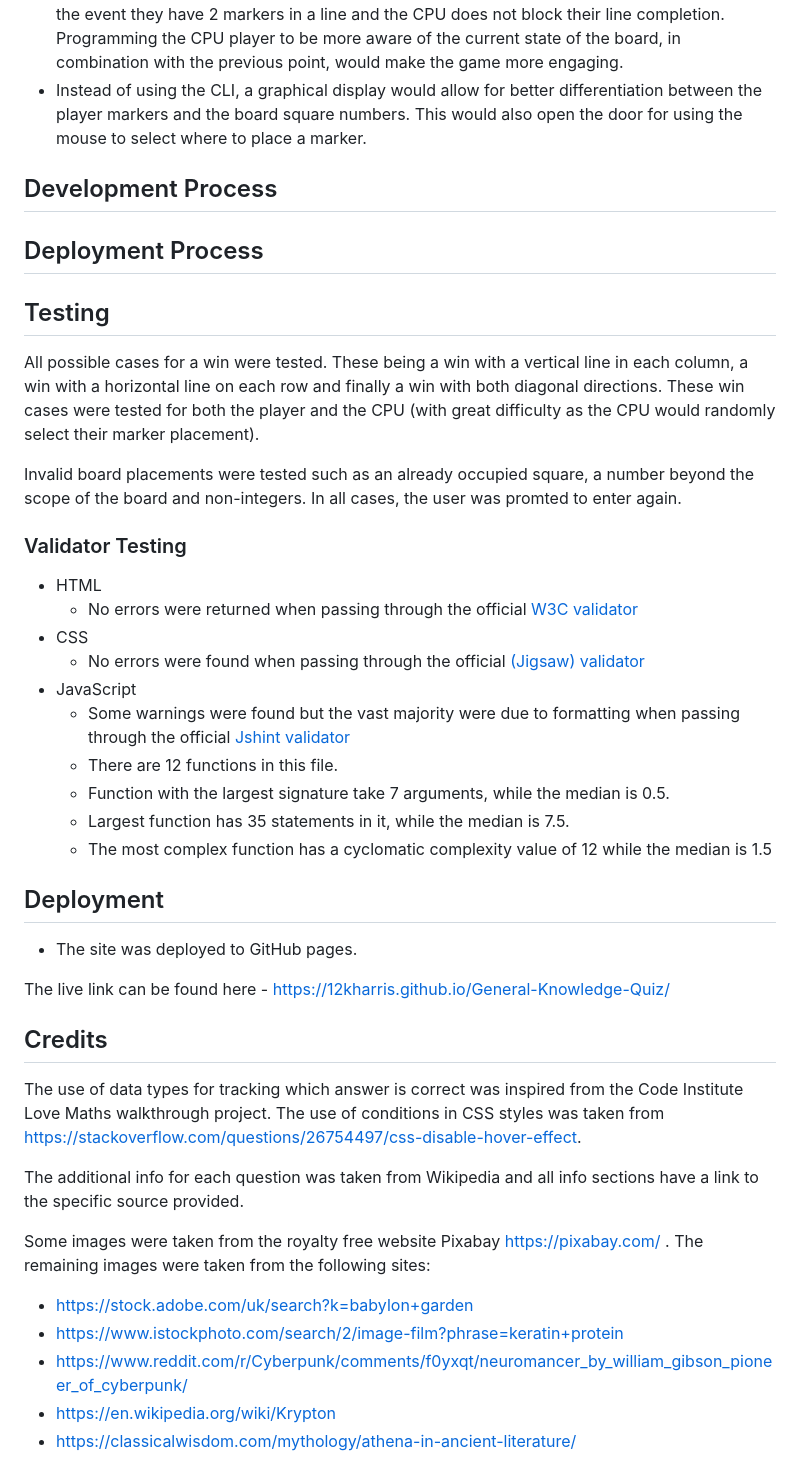
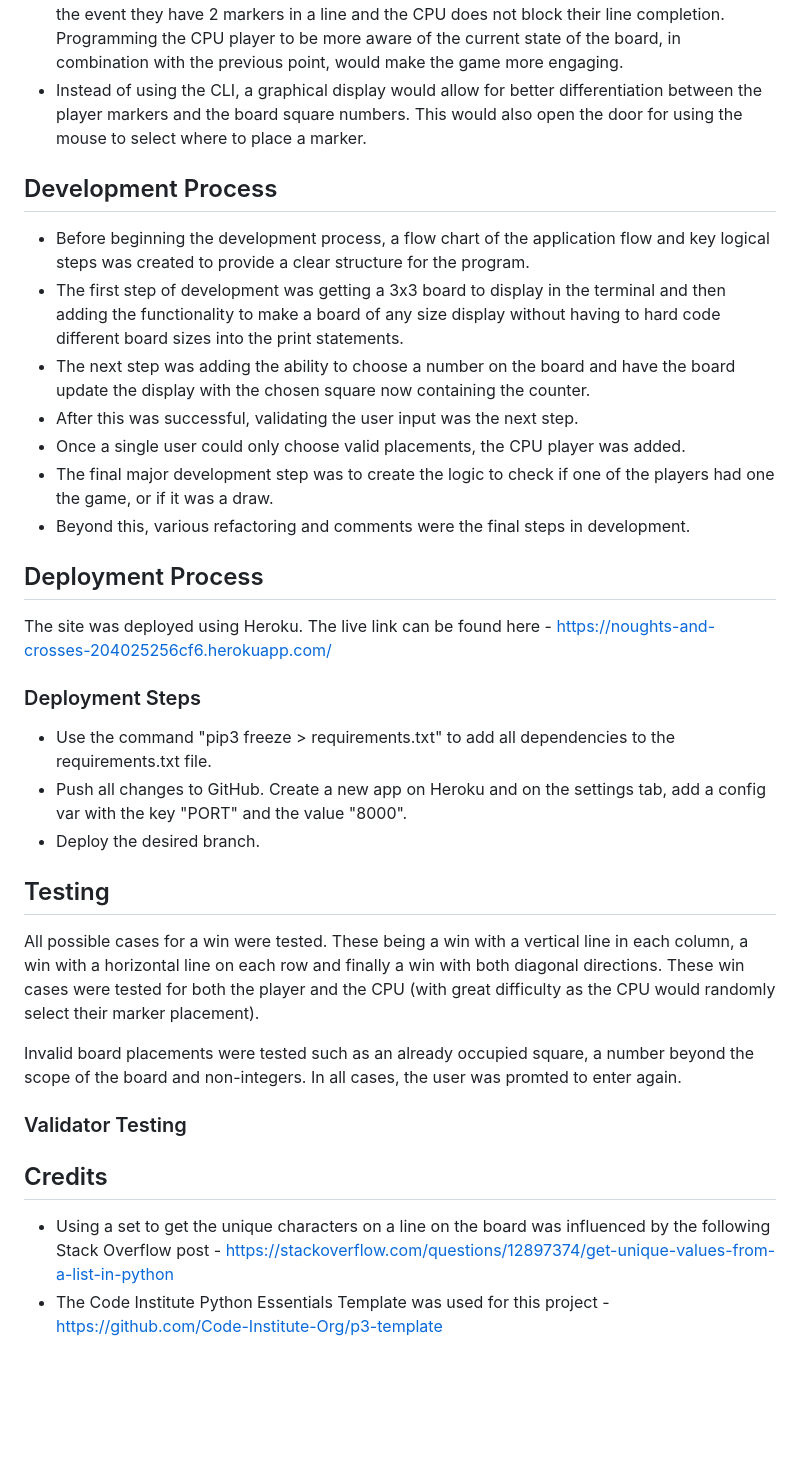
Before and after one commit to 12kharris/Noughts-and-Crosses, a Markdown page: README.md, the part around the change. GitHub-like rendering; blank space fills up the shorter version.

Commit message:
Add majority of content to README file

```diff
--- a/README.md
+++ b/README.md
@@ -39,11 +39,27 @@ Noughts and Crosses is a python command line interface (CLI) program where a use
 - The CPU player also is not aware of the win condition which is shown blatently to the player in the event they have 2 markers in a line and the CPU does not block their line completion. Programming the CPU player to be more aware of the current state of the board, in combination with the previous point, would make the game more engaging.
 - Instead of using the CLI, a graphical display would allow for better differentiation between the player markers and the board square numbers. This would also open the door for using the mouse to select where to place a marker.
 
+
 ## Development Process
+- Before beginning the development process, a flow chart of the application flow and key logical steps was created to provide a clear structure for the program.
+- The first step of development was getting a 3x3 board to display in the terminal and then adding the functionality to make a board of any size display without having to hard code different board sizes into the print statements.
+- The next step was adding the ability to choose a number on the board and have the board update the display with the chosen square now containing the counter.
+- After this was successful, validating the user input was the next step.
+- Once a single user could only choose valid placements, the CPU player was added.
+- The final major development step was to create the logic to check if one of the players had one the game, or if it was a draw.
+- Beyond this, various refactoring and comments were the final steps in development.
 
 
 ## Deployment Process
 
+The site was deployed using Heroku. The live link can be found here - https://noughts-and-crosses-204025256cf6.herokuapp.com/
+
+
+### Deployment Steps
+- Use the command "pip3 freeze > requirements.txt" to add all dependencies to the requirements.txt file.
+- Push all changes to GitHub.
+Create a new app on Heroku and on the settings tab, add a config var with the key "PORT" and the value "8000".
+- Deploy the desired branch.
 
 
 ## Testing
@@ -55,36 +71,9 @@ Invalid board placements were tested such as an already occupied square, a numbe
 
 ### Validator Testing
 
-- HTML
-    - No errors were returned when passing through the official [W3C validator](https://validator.w3.org/nu/?doc=https%3A%2F%2F12kharris.github.io%2FGeneral-Knowledge-Quiz%2F)
-- CSS
-    - No errors were found when passing through the official [(Jigsaw) validator](https://jigsaw.w3.org/css-validator/validator?uri=https%3A%2F%2F12kharris.github.io%2FGeneral-Knowledge-Quiz%2F&profile=css3svg&usermedium=all&warning=1&vextwarning=&lang=en)
-- JavaScript
-    - Some warnings were found but the vast majority were due to formatting when passing through the official [Jshint validator](https://jshint.com/)
-    - There are 12 functions in this file.
-    - Function with the largest signature take 7 arguments, while the median is 0.5.
-    - Largest function has 35 statements in it, while the median is 7.5.
-    - The most complex function has a cyclomatic complexity value of 12 while the median is 1.5
-
-
-## Deployment
-
-- The site was deployed to GitHub pages.
-
-The live link can be found here - https://12kharris.github.io/General-Knowledge-Quiz/
 
 
 ## Credits
 
-The use of data types for tracking which answer is correct was inspired from the Code Institute Love Maths walkthrough project.
-The use of conditions in CSS styles was taken from https://stackoverflow.com/questions/26754497/css-disable-hover-effect.
-
-The additional info for each question was taken from Wikipedia and all info sections have a link to the specific source provided.
-
-Some images were taken from the royalty free website Pixabay https://pixabay.com/ .
-The remaining images were taken from the following sites:
-- https://stock.adobe.com/uk/search?k=babylon+garden
-- https://www.istockphoto.com/search/2/image-film?phrase=keratin+protein
-- https://www.reddit.com/r/Cyberpunk/comments/f0yxqt/neuromancer_by_william_gibson_pioneer_of_cyberpunk/
-- https://en.wikipedia.org/wiki/Krypton
-- https://classicalwisdom.com/mythology/athena-in-ancient-literature/
+- Using a set to get the unique characters on a line on the board was influenced by the following Stack Overflow post - https://stackoverflow.com/questions/12897374/get-unique-values-from-a-list-in-python
+- The Code Institute Python Essentials Template was used for this project - https://github.com/Code-Institute-Org/p3-template
```
